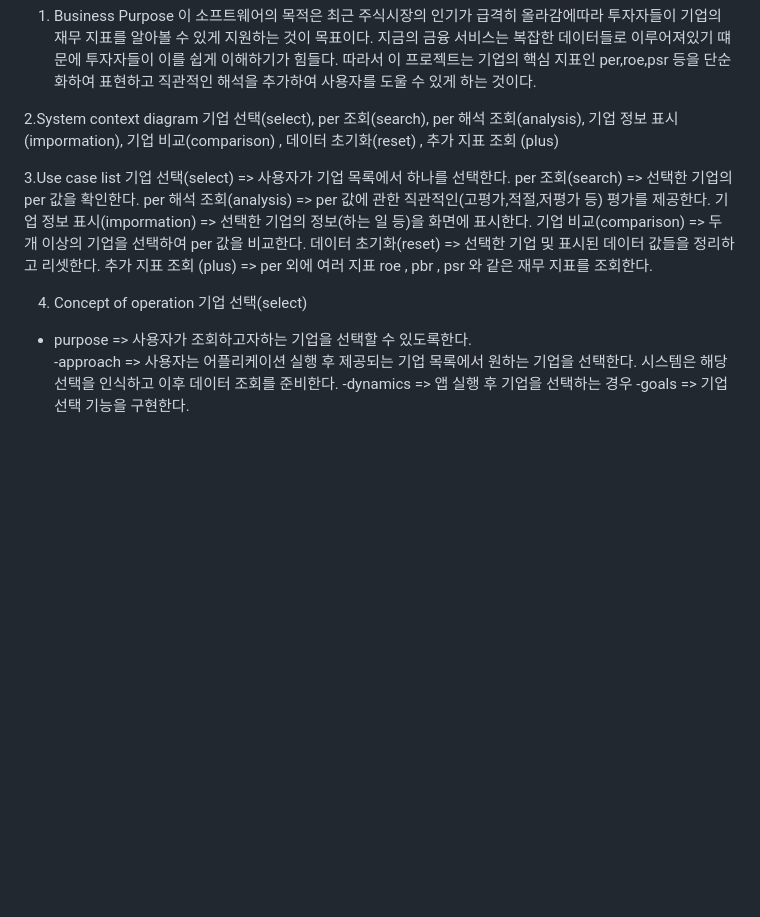
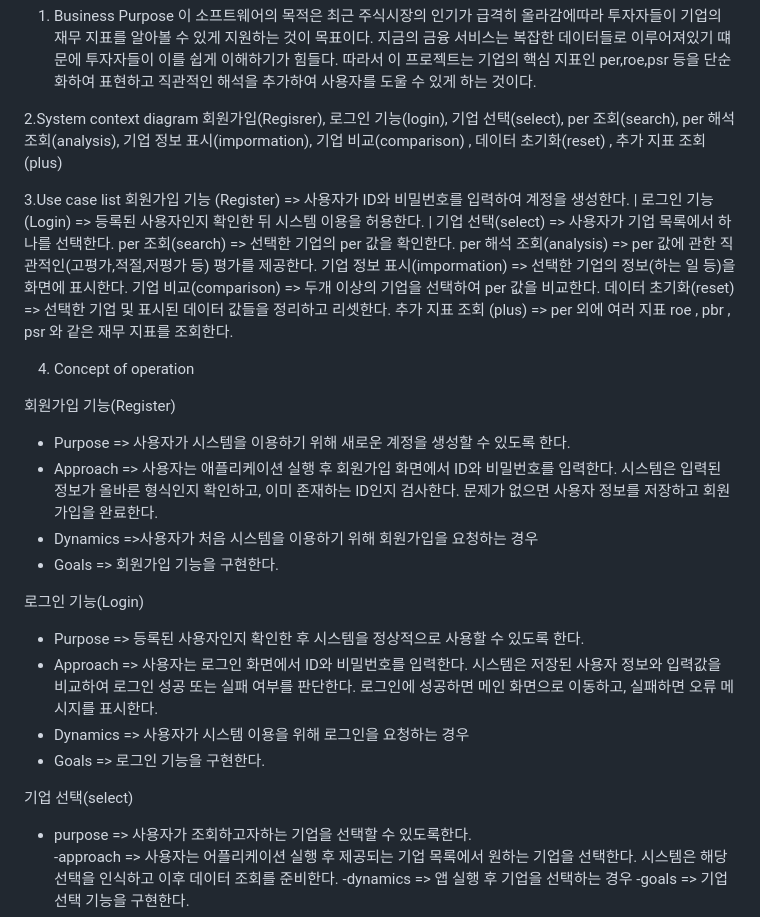
Before and after one commit to DoHyunKim937/SW-project-22311937, a Markdown page: Conceptualization_[22311937_김도현].md, the part around the change. Rendered like a GitHub page; blank space fills up the shorter version.

```diff
--- a/Conceptualization_[22311937_김도현].md
+++ b/Conceptualization_[22311937_김도현].md
@@ -4,9 +4,11 @@
 따라서 이 프로젝트는 기업의 핵심 지표인 per,roe,psr 등을 단순화하여 표현하고 직관적인 해석을 추가하여 사용자를 도울 수 있게 하는 것이다.
 
 2.System context diagram
- 기업 선택(select), per 조회(search), per 해석 조회(analysis), 기업 정보 표시(impormation), 기업 비교(comparison) , 데이터 초기화(reset) , 추가 지표 조회 (plus)
+ 회원가입(Regisrer), 로그인 기능(login), 기업 선택(select), per 조회(search), per 해석 조회(analysis), 기업 정보 표시(impormation), 기업 비교(comparison) , 데이터 초기화(reset) , 추가 지표 조회 (plus)
 
 3.Use case list
+ 회원가입 기능 (Register) => 사용자가 ID와 비밀번호를 입력하여 계정을 생성한다. |
+ 로그인 기능(Login) => 등록된 사용자인지 확인한 뒤 시스템 이용을 허용한다. |
  기업 선택(select) => 사용자가 기업 목록에서 하나를 선택한다.
  per 조회(search) => 선택한 기업의 per 값을 확인한다.
  per 해석 조회(analysis) => per 값에 관한 직관적인(고평가,적절,저평가 등) 평가를 제공한다.
@@ -16,6 +18,21 @@
  추가 지표 조회 (plus) => per 외에 여러 지표 roe , pbr , psr 와 같은 재무 지표를 조회한다.
 
 4. Concept of operation
+
+회원가입 기능(Register)
+- Purpose  => 사용자가 시스템을 이용하기 위해 새로운 계정을 생성할 수 있도록 한다.
+- Approach => 사용자는 애플리케이션 실행 후 회원가입 화면에서 ID와 비밀번호를 입력한다. 시스템은 입력된 정보가 올바른 형식인지 확인하고, 이미 존재하는 ID인지 검사한다. 문제가 없으면 사용자 정보를 저장하고 회원가입을 완료한다.
+- Dynamics =>사용자가 처음 시스템을 이용하기 위해 회원가입을 요청하는 경우
+- Goals => 회원가입 기능을 구현한다.
+
+로그인 기능(Login)
+
+- Purpose => 등록된 사용자인지 확인한 후 시스템을 정상적으로 사용할 수 있도록 한다.
+- Approach => 사용자는 로그인 화면에서 ID와 비밀번호를 입력한다. 시스템은 저장된 사용자 정보와 입력값을 비교하여 로그인 성공 또는 실패 여부를 판단한다. 로그인에 성공하면 메인 화면으로 이동하고, 실패하면 오류 메시지를 표시한다.
+- Dynamics => 사용자가 시스템 이용을 위해 로그인을 요청하는 경우
+- Goals => 로그인 기능을 구현한다.
+
+
 기업 선택(select)
 - purpose => 사용자가 조회하고자하는 기업을 선택할 수 있도록한다.
 -approach => 사용자는 어플리케이션 실행 후 제공되는 기업 목록에서 원하는 기업을 선택한다. 시스템은 해당 선택을 인식하고 이후 데이터 조회를 준비한다.
```
